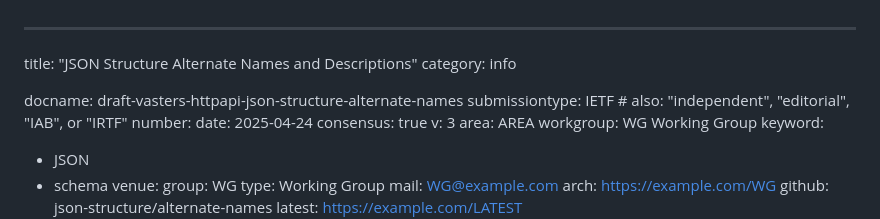
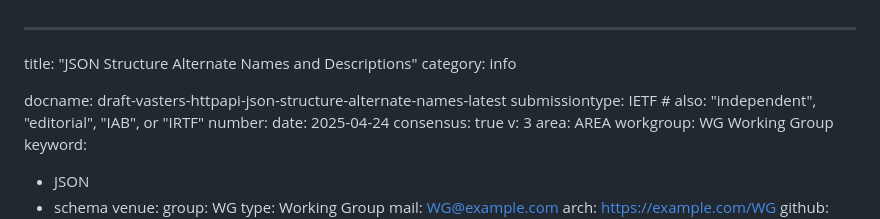
Before and after one commit to json-structure/alternate-names, a Markdown page: draft-vasters-httpapi-json-structure-alternate-names.md, the part around the change. Rendered like a GitHub page.

Commit message:
Update draft labels

```diff
--- a/draft-vasters-httpapi-json-structure-alternate-names.md
+++ b/draft-vasters-httpapi-json-structure-alternate-names.md
@@ -3,7 +3,7 @@
 title: "JSON Structure Alternate Names and Descriptions"
 category: info
 
-docname: draft-vasters-httpapi-json-structure-alternate-names
+docname: draft-vasters-httpapi-json-structure-alternate-names-latest
 submissiontype: IETF  # also: "independent", "editorial", "IAB", or "IRTF"
 number:
 date: 2025-04-24
```
